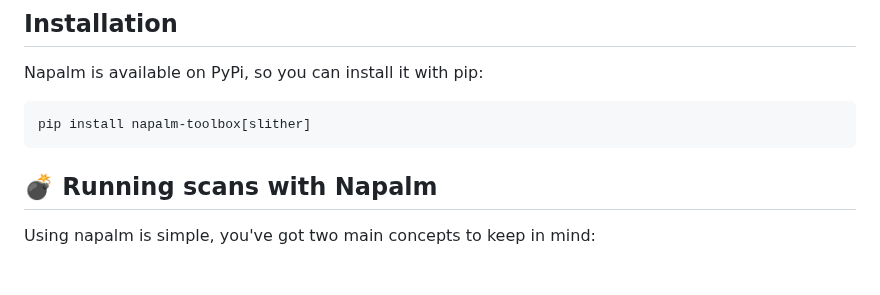
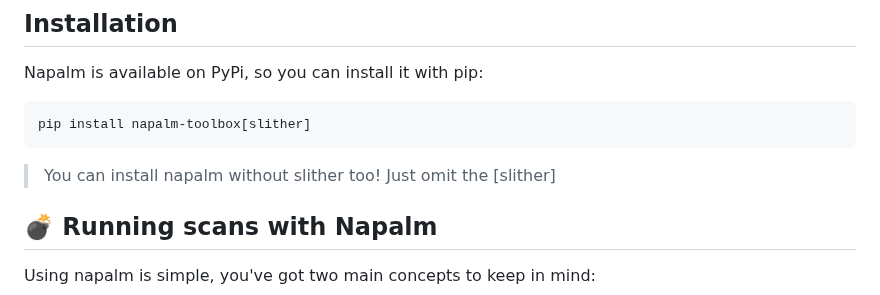
Before and after one commit to ConsenSysDiligence/napalm, a Markdown page: README.md, the part around the change. Drawn GitHub-style; blank space fills up the shorter version.

````diff
--- a/README.md
+++ b/README.md
@@ -21,6 +21,8 @@ Napalm is available on PyPi, so you can install it with pip:
 ```bash
 pip install napalm-toolbox[slither]
 ```
+
+> You can install napalm without slither too! Just omit the [slither]
 
 ## 💣 Running scans with Napalm
 Using napalm is simple, you've got two main concepts to keep in mind:
````
